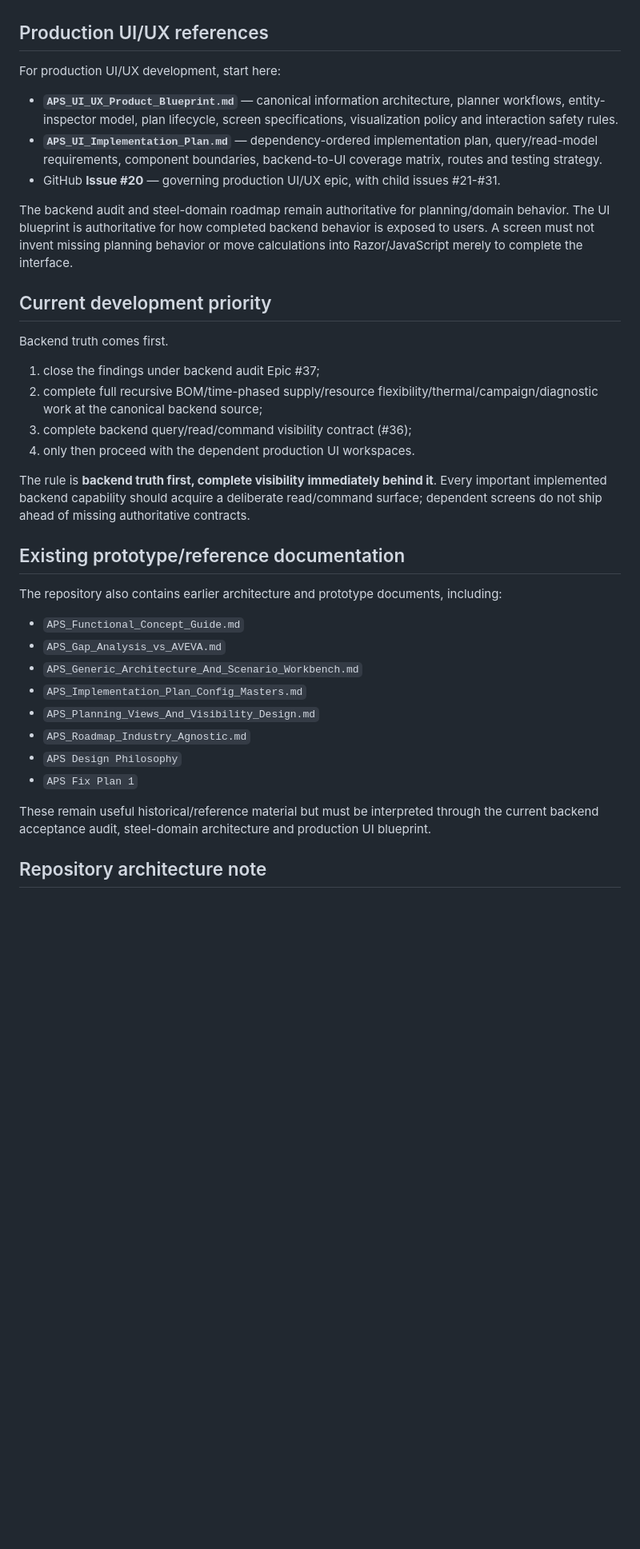
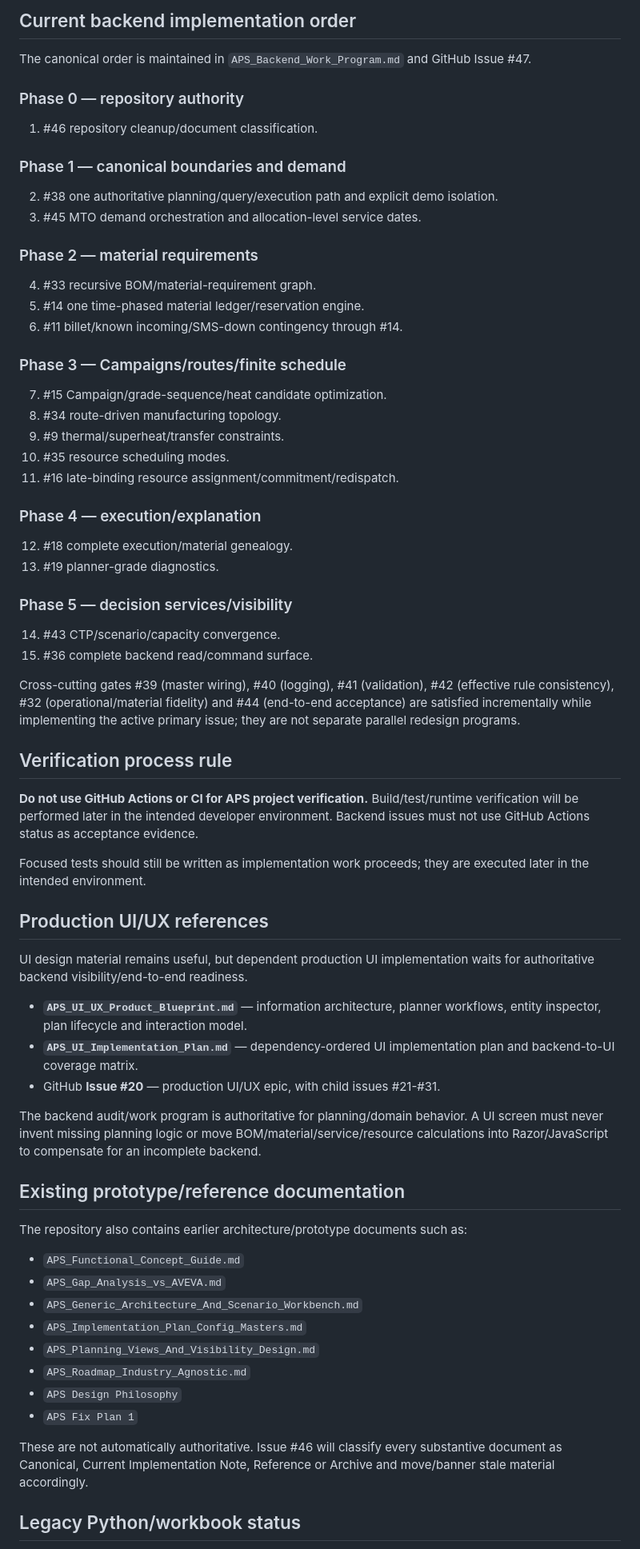
Before and after one commit to bhadkamkar9snehil/APS, a Markdown page: docs/README.md, the part around one of its changes. Shown at 80% size. GitHub-like rendering; blank space fills up the shorter version.

Commit message:
Make backend work program the canonical implementation index

```diff
--- a/docs/README.md
+++ b/docs/README.md
@@ -36,28 +60,55 @@ Domain/master
+## Current backend implementation order
+
+The canonical order is maintained in `APS_Backend_Work_Program.md` and GitHub Issue #47.
+
+### Phase 0 — repository authority
+1. #46 repository cleanup/document classification.
+
+### Phase 1 — canonical boundaries and demand
+2. #38 one authoritative planning/query/execution path and explicit demo isolation.
+3. #45 MTO demand orchestration and allocation-level service dates.
+
+### Phase 2 — material requirements
+4. #33 recursive BOM/material-requirement graph.
+5. #14 one time-phased material ledger/reservation engine.
+6. #11 billet/known incoming/SMS-down contingency through #14.
+
+### Phase 3 — Campaigns/routes/finite schedule
+7. #15 Campaign/grade-sequence/heat candidate optimization.
+8. #34 route-driven manufacturing topology.
+9. #9 thermal/superheat/transfer constraints.
+10. #35 resource scheduling modes.
+11. #16 late-binding resource assignment/commitment/redispatch.
+
+### Phase 4 — execution/explanation
+12. #18 complete execution/material genealogy.
+13. #19 planner-grade diagnostics.
+
+### Phase 5 — decision services/visibility
+14. #43 CTP/scenario/capacity convergence.
+15. #36 complete backend read/command surface.
+
+Cross-cutting gates #39 (master wiring), #40 (logging), #41 (validation), #42 (effective rule consistency), #32 (operational/material fidelity) and #44 (end-to-end acceptance) are satisfied incrementally while implementing the active primary issue; they are not separate parallel redesign programs.
+
+## Verification process rule
+
+**Do not use GitHub Actions or CI for APS project verification.** Build/test/runtime verification will be performed later in the intended developer environment. Backend issues must not use GitHub Actions status as acceptance evidence.
+
+Focused tests should still be written as implementation work proceeds; they are executed later in the intended environment.
 
 ## Production UI/UX references
 
-For production UI/UX development, start here:
+UI design material remains useful, but dependent production UI implementation waits for authoritative backend visibility/end-to-end readiness.
 
-- **`APS_UI_UX_Product_Blueprint.md`** — canonical information architecture, planner workflows, entity-inspector model, plan lifecycle, screen specifications, visualization policy and interaction safety rules.
-- **`APS_UI_Implementation_Plan.md`** — dependency-ordered implementation plan, query/read-model requirements, component boundaries, backend-to-UI coverage matrix, routes and testing strategy.
-- GitHub **Issue #20** — governing production UI/UX epic, with child issues #21-#31.
+- **`APS_UI_UX_Product_Blueprint.md`** — information architecture, planner workflows, entity inspector, plan lifecycle and interaction model.
+- **`APS_UI_Implementation_Plan.md`** — dependency-ordered UI implementation plan and backend-to-UI coverage matrix.
+- GitHub **Issue #20** — production UI/UX epic, with child issues #21-#31.
 
-The backend audit and steel-domain roadmap remain authoritative for planning/domain behavior. The UI blueprint is authoritative for how completed backend behavior is exposed to users. A screen must not invent missing planning behavior or move calculations into Razor/JavaScript merely to complete the interface.
-
-## Current development priority
-
-Backend truth comes first.
-
-1. close the findings under backend audit Epic #37;
-2. complete full recursive BOM/time-phased supply/resource flexibility/thermal/campaign/diagnostic work at the canonical backend source;
-3. complete backend query/read/command visibility contract (#36);
-4. only then proceed with the dependent production UI workspaces.
-
-The rule is **backend truth first, complete visibility immediately behind it**. Every important implemented backend capability should acquire a deliberate read/command surface; dependent screens do not ship ahead of missing authoritative contracts.
+The backend audit/work program is authoritative for planning/domain behavior. A UI screen must never invent missing planning logic or move BOM/material/service/resource calculations into Razor/JavaScript to compensate for an incomplete backend.
 
 ## Existing prototype/reference documentation
 
-The repository also contains earlier architecture and prototype documents, including:
+The repository also contains earlier architecture/prototype documents such as:
 
 - `APS_Functional_Concept_Guide.md`
 - `APS_Gap_Analysis_vs_AVEVA.md`
@@ -68,7 +119,7 @@ The repository also contains earlier architecture and prototype documents, inclu
 - `APS Design Philosophy`
 - `APS Fix Plan 1`
 
-These remain useful historical/reference material but must be interpreted through the current backend acceptance audit, steel-domain architecture and production UI blueprint.
+These are not automatically authoritative. Issue #46 will classify every substantive document as Canonical, Current Implementation Note, Reference or Archive and move/banner stale material accordingly.
 
-## Repository architecture note
+## Legacy Python/workbook status
 
```
Also changed, not shown: other parts of docs/README.md (+41 -17 lines).
